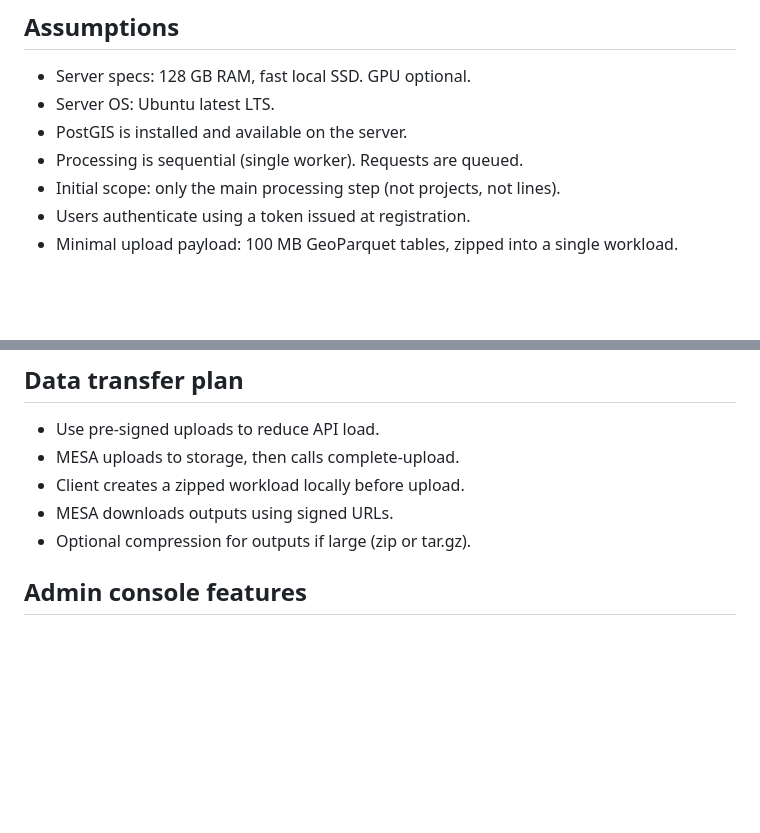
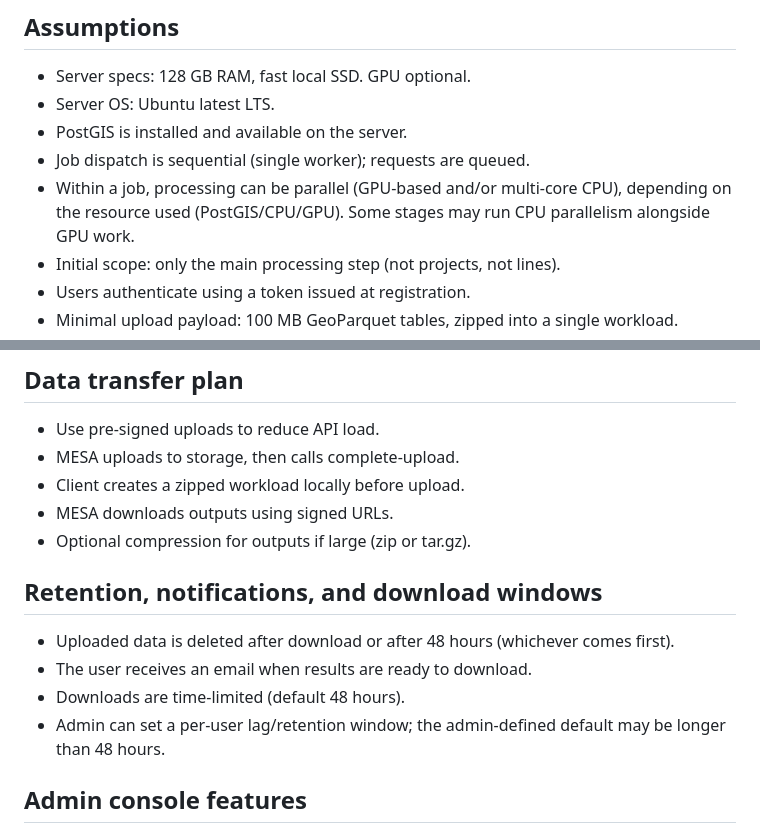
Before and after one commit to ragnvald/mesa, a Markdown page: docs/plans_cloudprocessing.md, 2 parts joined by grey strips. Drawn GitHub-style; blank space fills up the shorter version.

Commit message:
MOre details on queing and retention time.

```diff
--- a/docs/plans_cloudprocessing.md
+++ b/docs/plans_cloudprocessing.md
@@ -7,7 +7,8 @@ Enable users with low-capacity computers to offload the main vector processing w
 - Server specs: 128 GB RAM, fast local SSD. GPU optional.
 - Server OS: Ubuntu latest LTS.
 - PostGIS is installed and available on the server.
-- Processing is sequential (single worker). Requests are queued.
+- Job dispatch is sequential (single worker); requests are queued.
+- Within a job, processing can be parallel (GPU-based and/or multi-core CPU), depending on the resource used (PostGIS/CPU/GPU). Some stages may run CPU parallelism alongside GPU work.
 - Initial scope: only the main processing step (not projects, not lines).
 - Users authenticate using a token issued at registration.
 - Minimal upload payload: 100 MB GeoParquet tables, zipped into a single workload.
@@ -102,6 +103,12 @@ Goal: maximize speed. Energy cost is not considered.
 - Client creates a zipped workload locally before upload.
 - MESA downloads outputs using signed URLs.
 - Optional compression for outputs if large (zip or tar.gz).
+
+## Retention, notifications, and download windows
+- Uploaded data is deleted after download or after 48 hours (whichever comes first).
+- The user receives an email when results are ready to download.
+- Downloads are time-limited (default 48 hours).
+- Admin can set a per-user lag/retention window; the admin-defined default may be longer than 48 hours.
 
 ## Admin console features
 - View queue, job details, and live logs tail.
```
